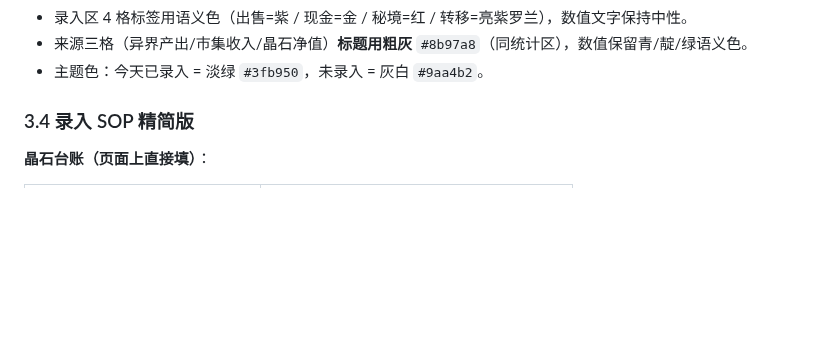
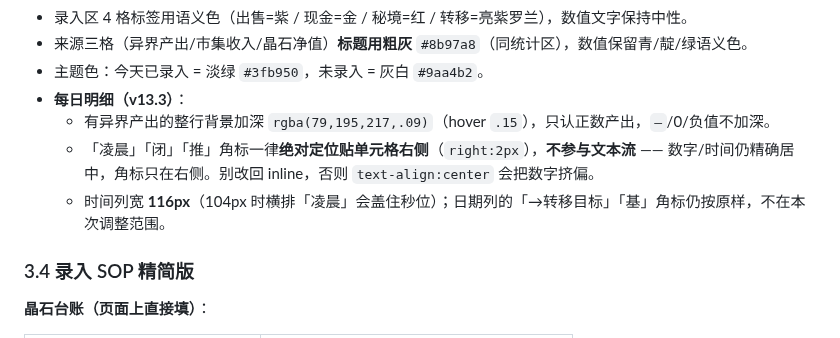
Before and after one commit to dycxlcvxv00/baozhan-game, a Markdown page: docs/台账维护手册.md, the part around the change. Drawn GitHub-style; blank space fills up the shorter version.

Commit message:
style(v13.3): 明细表异界产出行加深背景，凌晨/闭角标改绝对定位右侧不挤占数字

```diff
--- a/docs/台账维护手册.md
+++ b/docs/台账维护手册.md
@@ -132,6 +132,11 @@ curl -s "https://dycxlcvxv00.github.io/baozhan-game/index-records.html?v=$(date
 - 录入区 4 格标签用语义色（出售=紫 / 现金=金 / 秘境=红 / 转移=亮紫罗兰），数值文字保持中性。
 - 来源三格（异界产出/市集收入/晶石净值）**标题用粗灰** `#8b97a8`（同统计区），数值保留青/靛/绿语义色。
 - 主题色：今天已录入 = 淡绿 `#3fb950`，未录入 = 灰白 `#9aa4b2`。
+- **每日明细（v13.3）**：
+  - 有异界产出的整行背景加深 `rgba(79,195,217,.09)`（hover `.15`），只认正数产出，`—`/0/负值不加深。
+  - 「凌晨」「闭」「推」角标一律**绝对定位贴单元格右侧**（`right:2px`），**不参与文本流** ——
+    数字/时间仍精确居中，角标只在右侧。别改回 inline，否则 `text-align:center` 会把数字挤偏。
+  - 时间列宽 **116px**（104px 时横排「凌晨」会盖住秒位）；日期列的「→转移目标」「基」角标仍按原样，不在本次调整范围。
 
 ### 3.4 录入 SOP 精简版
 
```
